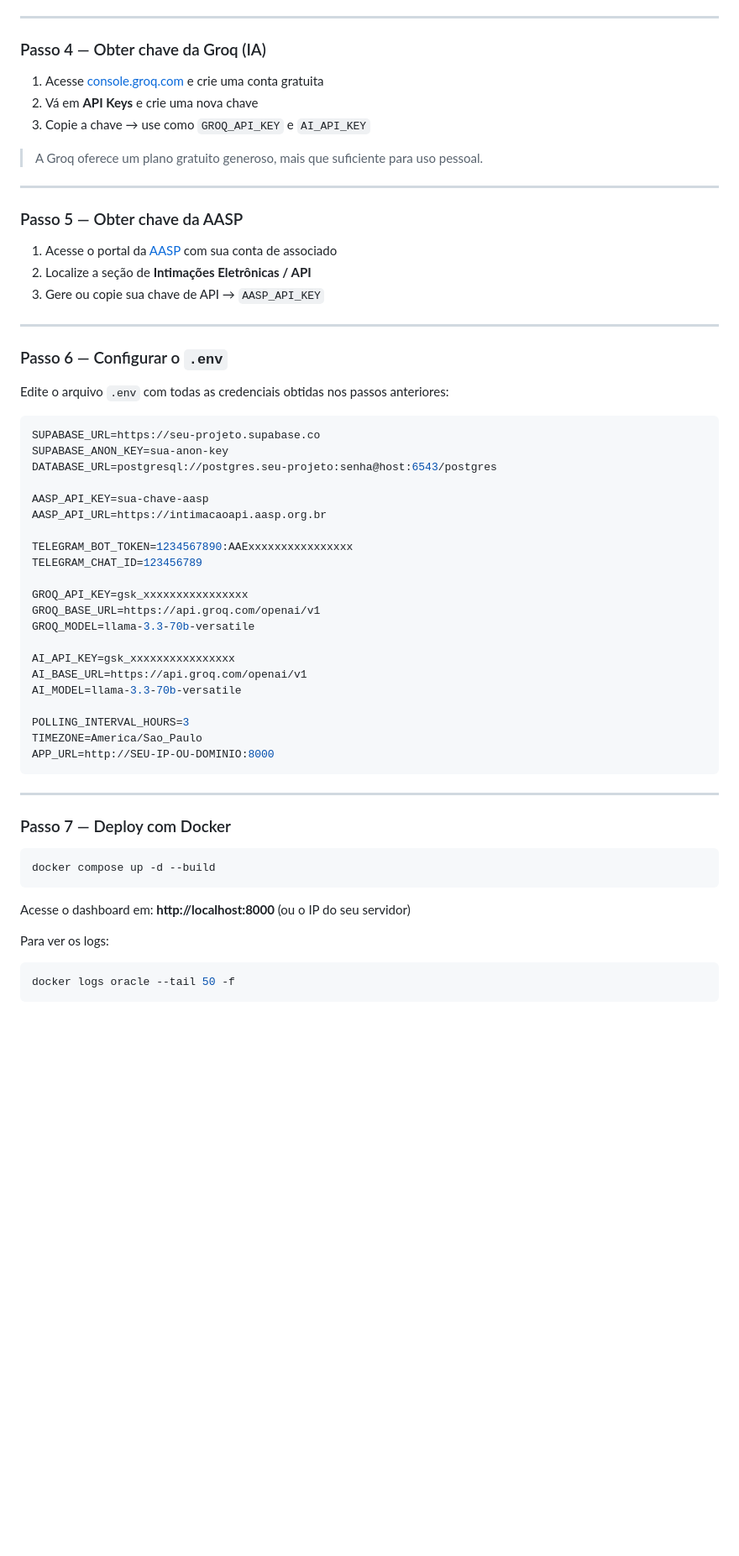
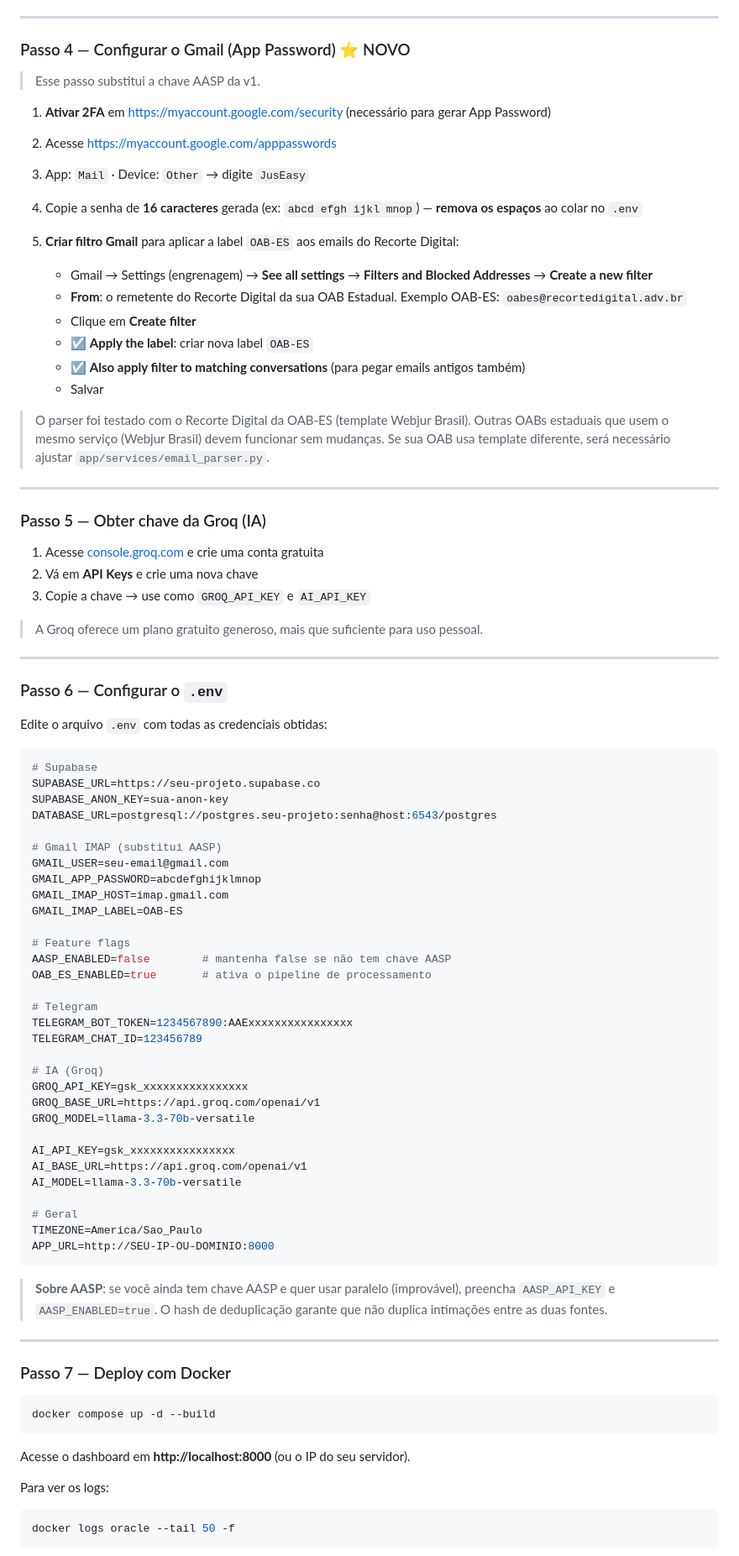
Before and after one commit to helioneto144/JusEasy, a Markdown page: README.md, the part around one of its changes. Shown at 84% size. Rendered like a GitHub page; blank space fills up the shorter version.

````diff
--- a/README.md
+++ b/README.md
@@ -122,7 +167,29 @@ create table tarefas (
 
 ---
 
-### Passo 4 — Obter chave da Groq (IA)
+### Passo 4 — Configurar o Gmail (App Password) ⭐ NOVO
+
+> Esse passo substitui a chave AASP da v1.
+
+1. **Ativar 2FA** em https://myaccount.google.com/security (necessário para gerar App Password)
+2. Acesse https://myaccount.google.com/apppasswords
+3. App: `Mail` · Device: `Other` → digite `JusEasy`
+4. Copie a senha de **16 caracteres** gerada (ex: `abcd efgh ijkl mnop`) — **remova os espaços** ao colar no `.env`
+
+5. **Criar filtro Gmail** para aplicar a label `OAB-ES` aos emails do Recorte Digital:
+   - Gmail → Settings (engrenagem) → **See all settings** → **Filters and Blocked Addresses** → **Create a new filter**
+   - **From**: o remetente do Recorte Digital da sua OAB Estadual.
+     Exemplo OAB-ES: `oabes@recortedigital.adv.br`
+   - Clique em **Create filter**
+   - ☑ **Apply the label**: criar nova label `OAB-ES`
+   - ☑ **Also apply filter to matching conversations** (para pegar emails antigos também)
+   - Salvar
+
+> O parser foi testado com o Recorte Digital da OAB-ES (template Webjur Brasil). Outras OABs estaduais que usem o mesmo serviço (Webjur Brasil) devem funcionar sem mudanças. Se sua OAB usa template diferente, será necessário ajustar `app/services/email_parser.py`.
+
+---
+
+### Passo 5 — Obter chave da Groq (IA)
 
 1. Acesse [console.groq.com](https://console.groq.com) e crie uma conta gratuita
 2. Vá em **API Keys** e crie uma nova chave
@@ -132,29 +199,31 @@ create table tarefas (
 
 ---
 
-### Passo 5 — Obter chave da AASP
-
-1. Acesse o portal da [AASP](https://www.aasp.org.br) com sua conta de associado
-2. Localize a seção de **Intimações Eletrônicas / API**
-3. Gere ou copie sua chave de API → `AASP_API_KEY`
-
----
-
 ### Passo 6 — Configurar o `.env`
 
-Edite o arquivo `.env` com todas as credenciais obtidas nos passos anteriores:
+Edite o arquivo `.env` com todas as credenciais obtidas:
 
 ```env
+# Supabase
 SUPABASE_URL=https://seu-projeto.supabase.co
 SUPABASE_ANON_KEY=sua-anon-key
 DATABASE_URL=postgresql://postgres.seu-projeto:senha@host:6543/postgres
 
-AASP_API_KEY=sua-chave-aasp
-AASP_API_URL=https://intimacaoapi.aasp.org.br
+# Gmail IMAP (substitui AASP)
+GMAIL_USER=seu-email@gmail.com
+GMAIL_APP_PASSWORD=abcdefghijklmnop
+GMAIL_IMAP_HOST=imap.gmail.com
+GMAIL_IMAP_LABEL=OAB-ES
 
+# Feature flags
+AASP_ENABLED=false        # mantenha false se não tem chave AASP
+OAB_ES_ENABLED=true       # ativa o pipeline de processamento
+
+# Telegram
 TELEGRAM_BOT_TOKEN=1234567890:AAExxxxxxxxxxxxxxxx
 TELEGRAM_CHAT_ID=123456789
 
+# IA (Groq)
 GROQ_API_KEY=gsk_xxxxxxxxxxxxxxxx
 GROQ_BASE_URL=https://api.groq.com/openai/v1
 GROQ_MODEL=llama-3.3-70b-versatile
@@ -163,10 +232,12 @@ AI_API_KEY=gsk_xxxxxxxxxxxxxxxx
 AI_BASE_URL=https://api.groq.com/openai/v1
 AI_MODEL=llama-3.3-70b-versatile
 
-POLLING_INTERVAL_HOURS=3
+# Geral
 TIMEZONE=America/Sao_Paulo
 APP_URL=http://SEU-IP-OU-DOMINIO:8000
 ```
+
+> **Sobre AASP**: se você ainda tem chave AASP e quer usar paralelo (improvável), preencha `AASP_API_KEY` e `AASP_ENABLED=true`. O hash de deduplicação garante que não duplica intimações entre as duas fontes.
 
 ---
 
@@ -176,7 +247,7 @@ APP_URL=http://SEU-IP-OU-DOMINIO:8000
 docker compose up -d --build
 ```
 
-Acesse o dashboard em: **http://localhost:8000** (ou o IP do seu servidor)
+Acesse o dashboard em **http://localhost:8000** (ou o IP do seu servidor).
 
 Para ver os logs:
 ```bash
````
Also changed, not shown: other parts of README.md (+114 -21 lines).
